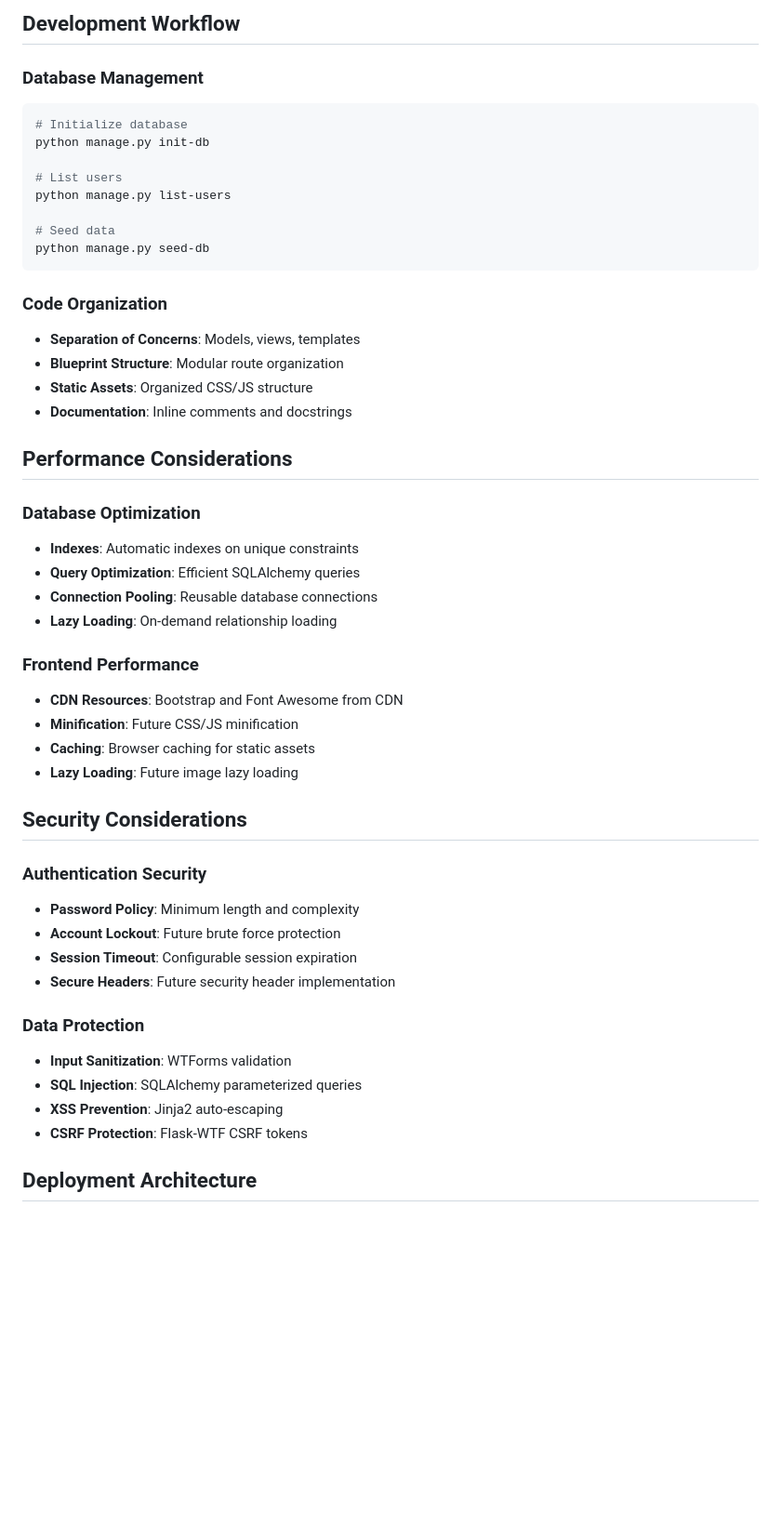
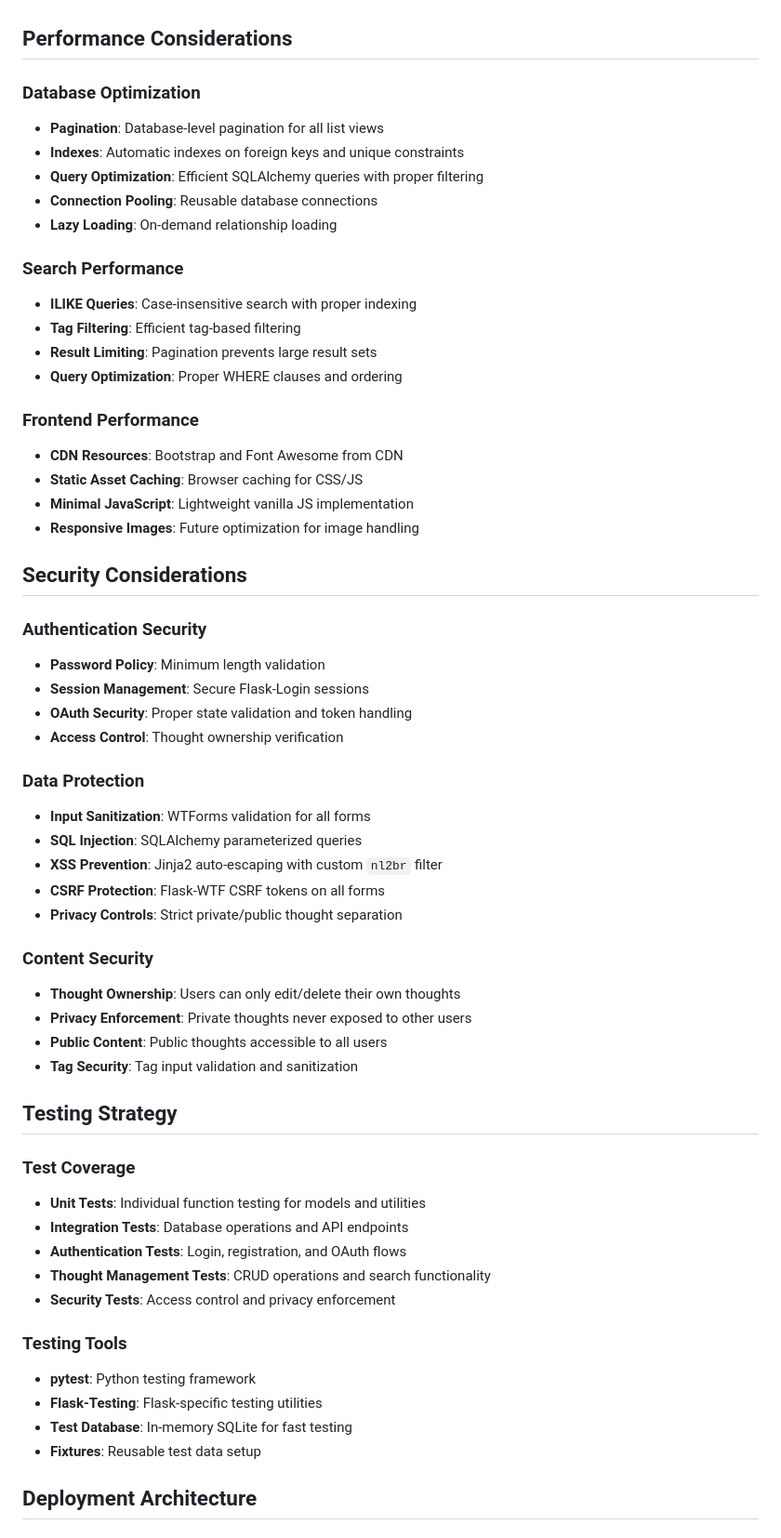
Before and after one commit to pmckinstry/ideas, a Markdown page: docs/design.md, the part around one of its changes. Shown at 93% size. Drawn GitHub-style; blank space fills up the shorter version.

Commit message:
updated design docs

````diff
--- a/docs/design.md
+++ b/docs/design.md
@@ -173,50 +239,60 @@ class Config:
-## Development Workflow
-
-### Database Management
-```bash
-# Initialize database
-python manage.py init-db
-
-# List users
-python manage.py list-users
-
-# Seed data
-python manage.py seed-db
-```
-
-### Code Organization
-- **Separation of Concerns**: Models, views, templates
-- **Blueprint Structure**: Modular route organization
-- **Static Assets**: Organized CSS/JS structure
-- **Documentation**: Inline comments and docstrings
 
 ## Performance Considerations
 
 ### Database Optimization
-- **Indexes**: Automatic indexes on unique constraints
-- **Query Optimization**: Efficient SQLAlchemy queries
+- **Pagination**: Database-level pagination for all list views
+- **Indexes**: Automatic indexes on foreign keys and unique constraints
+- **Query Optimization**: Efficient SQLAlchemy queries with proper filtering
 - **Connection Pooling**: Reusable database connections
 - **Lazy Loading**: On-demand relationship loading
 
+### Search Performance
+- **ILIKE Queries**: Case-insensitive search with proper indexing
+- **Tag Filtering**: Efficient tag-based filtering
+- **Result Limiting**: Pagination prevents large result sets
+- **Query Optimization**: Proper WHERE clauses and ordering
+
 ### Frontend Performance
 - **CDN Resources**: Bootstrap and Font Awesome from CDN
-- **Minification**: Future CSS/JS minification
-- **Caching**: Browser caching for static assets
-- **Lazy Loading**: Future image lazy loading
+- **Static Asset Caching**: Browser caching for CSS/JS
+- **Minimal JavaScript**: Lightweight vanilla JS implementation
+- **Responsive Images**: Future optimization for image handling
 
 ## Security Considerations
 
 ### Authentication Security
-- **Password Policy**: Minimum length and complexity
-- **Account Lockout**: Future brute force protection
-- **Session Timeout**: Configurable session expiration
-- **Secure Headers**: Future security header implementation
+- **Password Policy**: Minimum length validation
+- **Session Management**: Secure Flask-Login sessions
+- **OAuth Security**: Proper state validation and token handling
+- **Access Control**: Thought ownership verification
 
 ### Data Protection
-- **Input Sanitization**: WTForms validation
+- **Input Sanitization**: WTForms validation for all forms
 - **SQL Injection**: SQLAlchemy parameterized queries
-- **XSS Prevention**: Jinja2 auto-escaping
-- **CSRF Protection**: Flask-WTF CSRF tokens
+- **XSS Prevention**: Jinja2 auto-escaping with custom `nl2br` filter
+- **CSRF Protection**: Flask-WTF CSRF tokens on all forms
+- **Privacy Controls**: Strict private/public thought separation
+
+### Content Security
+- **Thought Ownership**: Users can only edit/delete their own thoughts
+- **Privacy Enforcement**: Private thoughts never exposed to other users
+- **Public Content**: Public thoughts accessible to all users
+- **Tag Security**: Tag input validation and sanitization
+
+## Testing Strategy
+
+### Test Coverage
+- **Unit Tests**: Individual function testing for models and utilities
+- **Integration Tests**: Database operations and API endpoints
+- **Authentication Tests**: Login, registration, and OAuth flows
+- **Thought Management Tests**: CRUD operations and search functionality
+- **Security Tests**: Access control and privacy enforcement
+
+### Testing Tools
+- **pytest**: Python testing framework
+- **Flask-Testing**: Flask-specific testing utilities
+- **Test Database**: In-memory SQLite for fast testing
+- **Fixtures**: Reusable test data setup
 
 ## Deployment Architecture
 
````
Also changed, not shown: other parts of docs/design.md (+131 -71 lines).
